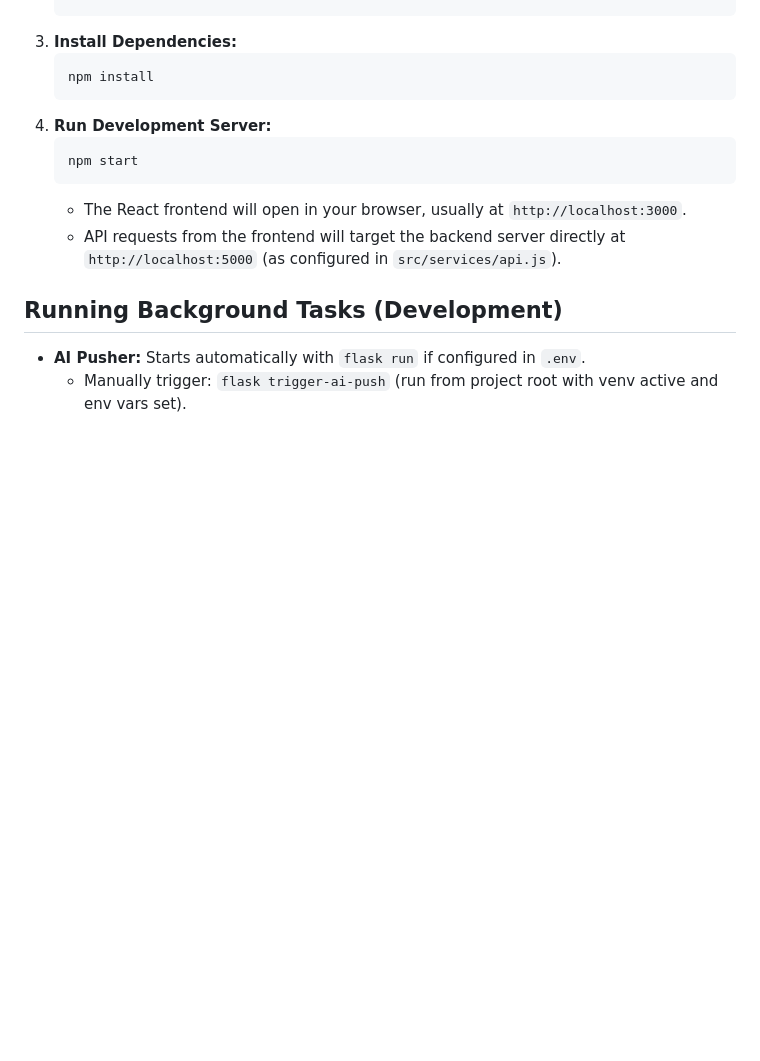
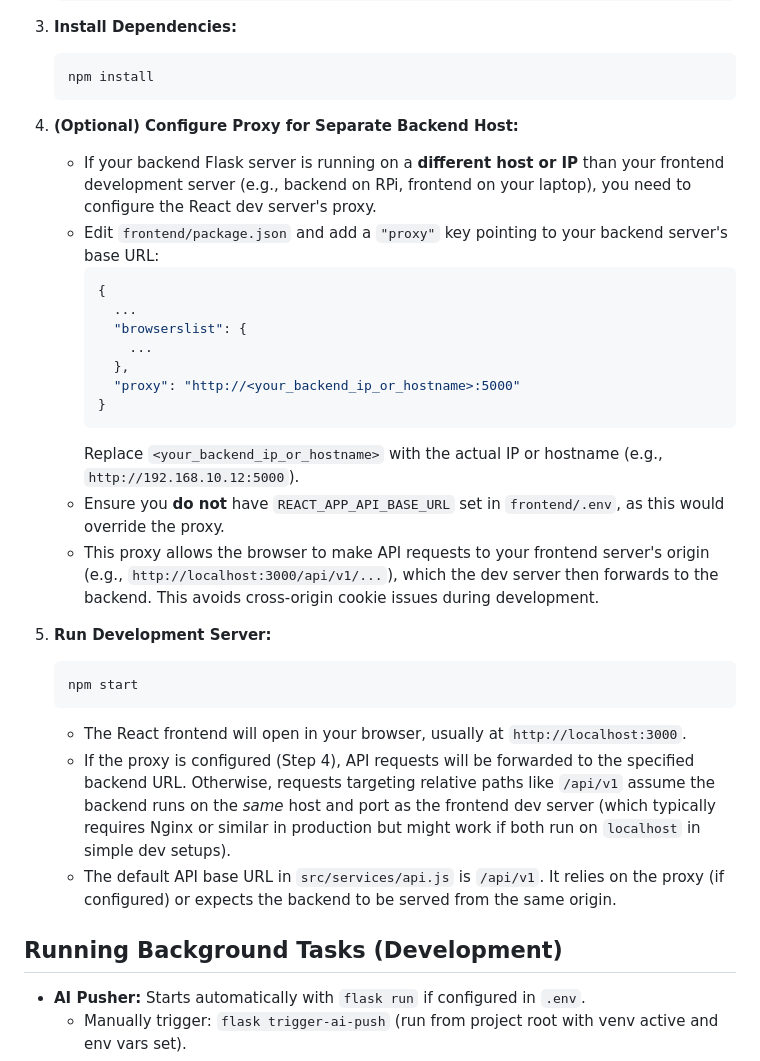
Before and after one commit to dannguy1/network-monitor-hub, a Markdown page: Network_Monitor/README.md, the part around the change. GitHub-like rendering; blank space fills up the shorter version.

Commit message:
docs: Update frontend dev setup for proxy usage

````diff
--- a/Network_Monitor/README.md
+++ b/Network_Monitor/README.md
@@ -170,12 +170,29 @@ These instructions guide setting up a local development environment.
     ```bash
     npm install
     ```
-4.  **Run Development Server:**
+4.  **(Optional) Configure Proxy for Separate Backend Host:**
+    *   If your backend Flask server is running on a **different host or IP** than your frontend development server (e.g., backend on RPi, frontend on your laptop), you need to configure the React dev server's proxy.
+    *   Edit `frontend/package.json` and add a `"proxy"` key pointing to your backend server's base URL:
+        ```json
+        {
+          ...
+          "browserslist": {
+            ...
+          },
+          "proxy": "http://<your_backend_ip_or_hostname>:5000"
+        }
+        ```
+        Replace `<your_backend_ip_or_hostname>` with the actual IP or hostname (e.g., `http://192.168.10.12:5000`).
+    *   Ensure you **do not** have `REACT_APP_API_BASE_URL` set in `frontend/.env`, as this would override the proxy.
+    *   This proxy allows the browser to make API requests to your frontend server's origin (e.g., `http://localhost:3000/api/v1/...`), which the dev server then forwards to the backend. This avoids cross-origin cookie issues during development.
+
+5.  **Run Development Server:**
     ```bash
     npm start
     ```
     *   The React frontend will open in your browser, usually at `http://localhost:3000`.
-    *   API requests from the frontend will target the backend server directly at `http://localhost:5000` (as configured in `src/services/api.js`).
+    *   If the proxy is configured (Step 4), API requests will be forwarded to the specified backend URL. Otherwise, requests targeting relative paths like `/api/v1` assume the backend runs on the *same* host and port as the frontend dev server (which typically requires Nginx or similar in production but might work if both run on `localhost` in simple dev setups).
+    *   The default API base URL in `src/services/api.js` is `/api/v1`. It relies on the proxy (if configured) or expects the backend to be served from the same origin.
 
 ## Running Background Tasks (Development)
 
````
